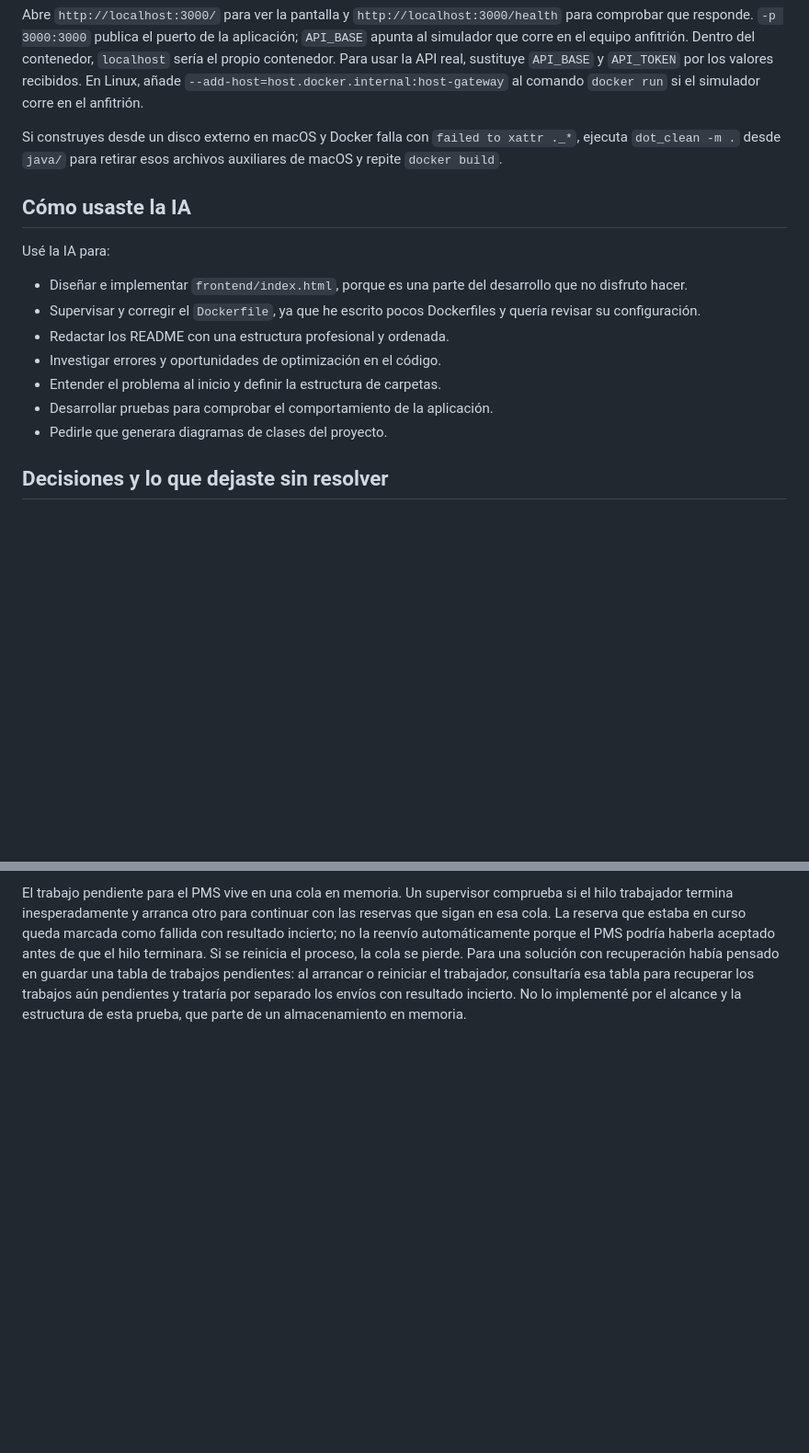
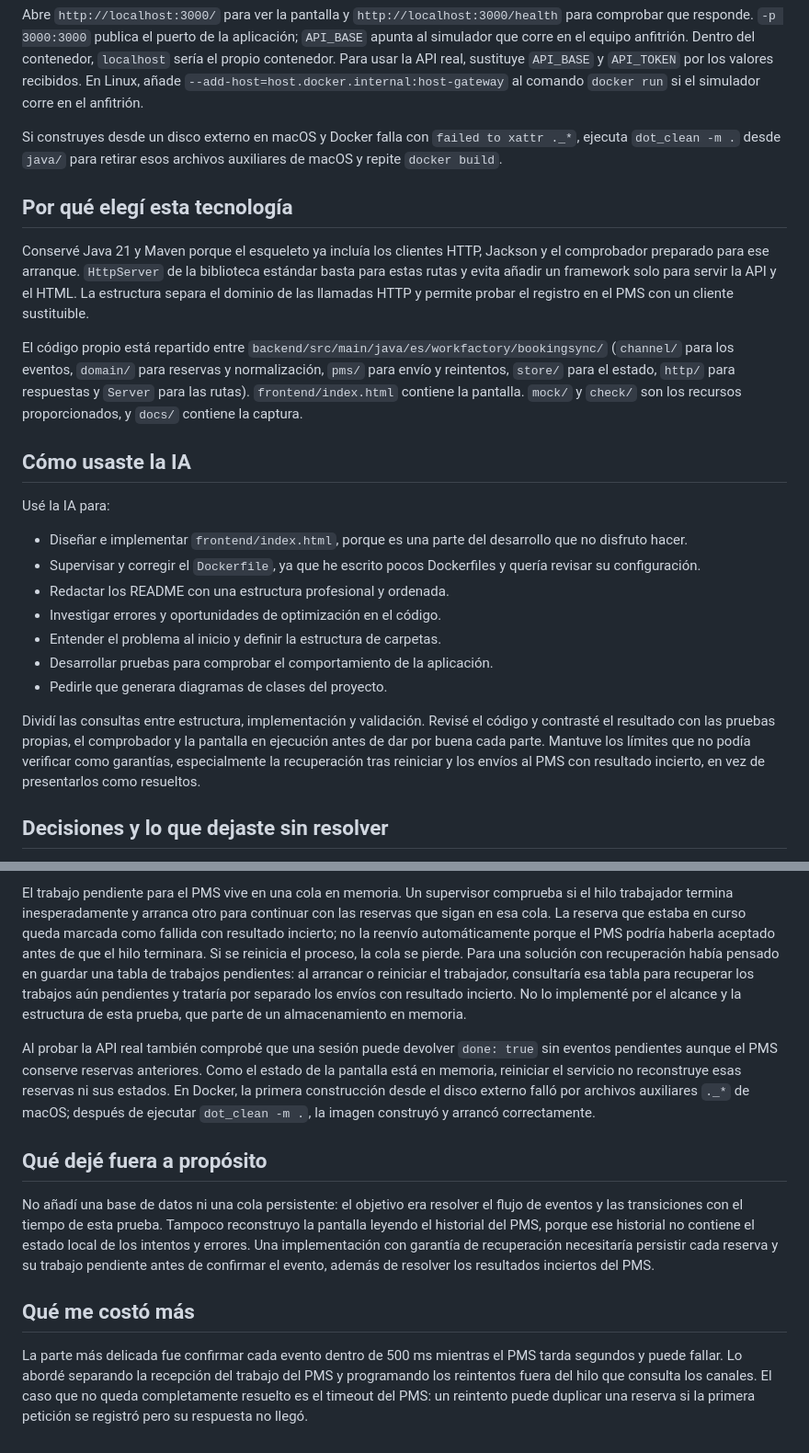
Before and after one commit to MdeMathew/takehome-ca8b0d87d41c, a Markdown page: README.md, 2 parts joined by grey strips. Shown: that part at 92% size. Rendered like a GitHub page; blank space fills up the shorter version.

```diff
--- a/README.md
+++ b/README.md
@@ -35,6 +60,12 @@ Abre `http://localhost:3000/` para ver la pantalla y `http://localhost:3000/heal
 
 Si construyes desde un disco externo en macOS y Docker falla con `failed to xattr ._*`, ejecuta `dot_clean -m .` desde `java/` para retirar esos archivos auxiliares de macOS y repite `docker build`.
 
+## Por qué elegí esta tecnología
+
+Conservé Java 21 y Maven porque el esqueleto ya incluía los clientes HTTP, Jackson y el comprobador preparado para ese arranque. `HttpServer` de la biblioteca estándar basta para estas rutas y evita añadir un framework solo para servir la API y el HTML. La estructura separa el dominio de las llamadas HTTP y permite probar el registro en el PMS con un cliente sustituible.
+
+El código propio está repartido entre `backend/src/main/java/es/workfactory/bookingsync/` (`channel/` para los eventos, `domain/` para reservas y normalización, `pms/` para envío y reintentos, `store/` para el estado, `http/` para respuestas y `Server` para las rutas). `frontend/index.html` contiene la pantalla. `mock/` y `check/` son los recursos proporcionados, y `docs/` contiene la captura.
+
 ## Cómo usaste la IA
 
 Usé la IA para:
@@ -46,6 +77,8 @@ Usé la IA para:
 - Entender el problema al inicio y definir la estructura de carpetas.
 - Desarrollar pruebas para comprobar el comportamiento de la aplicación.
 - Pedirle que generara diagramas de clases del proyecto.
+
+Dividí las consultas entre estructura, implementación y validación. Revisé el código y contrasté el resultado con las pruebas propias, el comprobador y la pantalla en ejecución antes de dar por buena cada parte. Mantuve los límites que no podía verificar como garantías, especialmente la recuperación tras reiniciar y los envíos al PMS con resultado incierto, en vez de presentarlos como resueltos.
 
 ## Decisiones y lo que dejaste sin resolver
 
@@ -64,3 +97,13 @@ El flujo de consulta y confirmación de eventos funciona en los escenarios cubie
 Al revisar los errores de comunicación con el PMS detecté otro caso pendiente: si el envío agota su tiempo de espera o se corta la conexión, el PMS podría haber registrado la reserva aunque mi servicio no recibiera la respuesta. Ahora el trabajador trata esa excepción como un fallo recuperable y vuelve a enviar la reserva, lo que puede crear un duplicado. Para comprobar el resultado tendría que consultar `GET /pms/reservations`, recorrer sus páginas mediante `_links.next` y buscar el `bookingId` antes de decidir qué hacer. No implementé ese módulo de consulta paginada por falta de tiempo. Además, que la reserva no aparezca en una consulta no garantiza que el primer envío no termine más tarde; sin una garantía de idempotencia del PMS no puedo asegurar ausencia absoluta de duplicados ante un resultado incierto.
 
 El trabajo pendiente para el PMS vive en una cola en memoria. Un supervisor comprueba si el hilo trabajador termina inesperadamente y arranca otro para continuar con las reservas que sigan en esa cola. La reserva que estaba en curso queda marcada como fallida con resultado incierto; no la reenvío automáticamente porque el PMS podría haberla aceptado antes de que el hilo terminara. Si se reinicia el proceso, la cola se pierde. Para una solución con recuperación había pensado en guardar una tabla de trabajos pendientes: al arrancar o reiniciar el trabajador, consultaría esa tabla para recuperar los trabajos aún pendientes y trataría por separado los envíos con resultado incierto. No lo implementé por el alcance y la estructura de esta prueba, que parte de un almacenamiento en memoria.
+
+Al probar la API real también comprobé que una sesión puede devolver `done: true` sin eventos pendientes aunque el PMS conserve reservas anteriores. Como el estado de la pantalla está en memoria, reiniciar el servicio no reconstruye esas reservas ni sus estados. En Docker, la primera construcción desde el disco externo falló por archivos auxiliares `._*` de macOS; después de ejecutar `dot_clean -m .`, la imagen construyó y arrancó correctamente.
+
+## Qué dejé fuera a propósito
+
+No añadí una base de datos ni una cola persistente: el objetivo era resolver el flujo de eventos y las transiciones con el tiempo de esta prueba. Tampoco reconstruyo la pantalla leyendo el historial del PMS, porque ese historial no contiene el estado local de los intentos y errores. Una implementación con garantía de recuperación necesitaría persistir cada reserva y su trabajo pendiente antes de confirmar el evento, además de resolver los resultados inciertos del PMS.
+
+## Qué me costó más
+
+La parte más delicada fue confirmar cada evento dentro de 500 ms mientras el PMS tarda segundos y puede fallar. Lo abordé separando la recepción del trabajo del PMS y programando los reintentos fuera del hilo que consulta los canales. El caso que no queda completamente resuelto es el timeout del PMS: un reintento puede duplicar una reserva si la primera petición se registró pero su respuesta no llegó.
```
Also changed, not shown: other parts of README.md (+29 -4 lines), docs/pantalla-funcionando.png (added).
